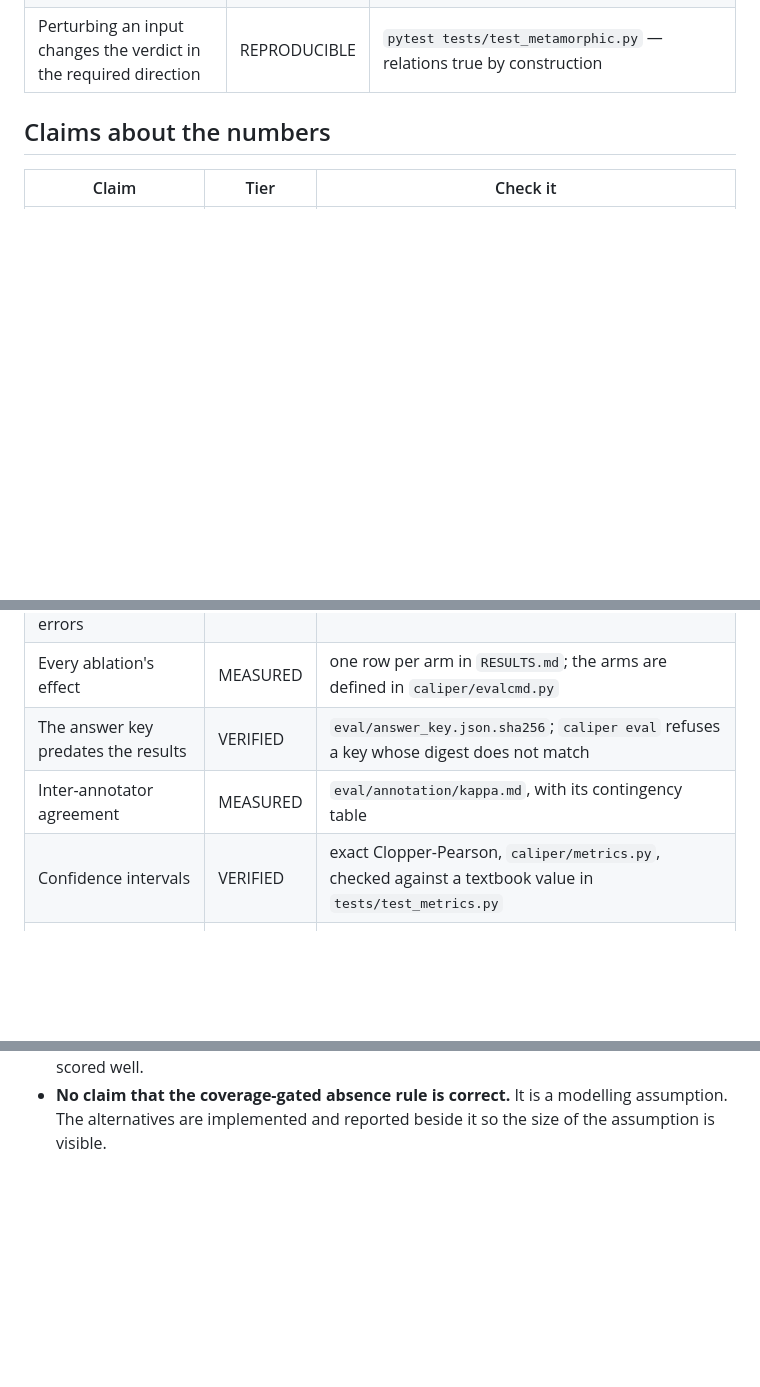
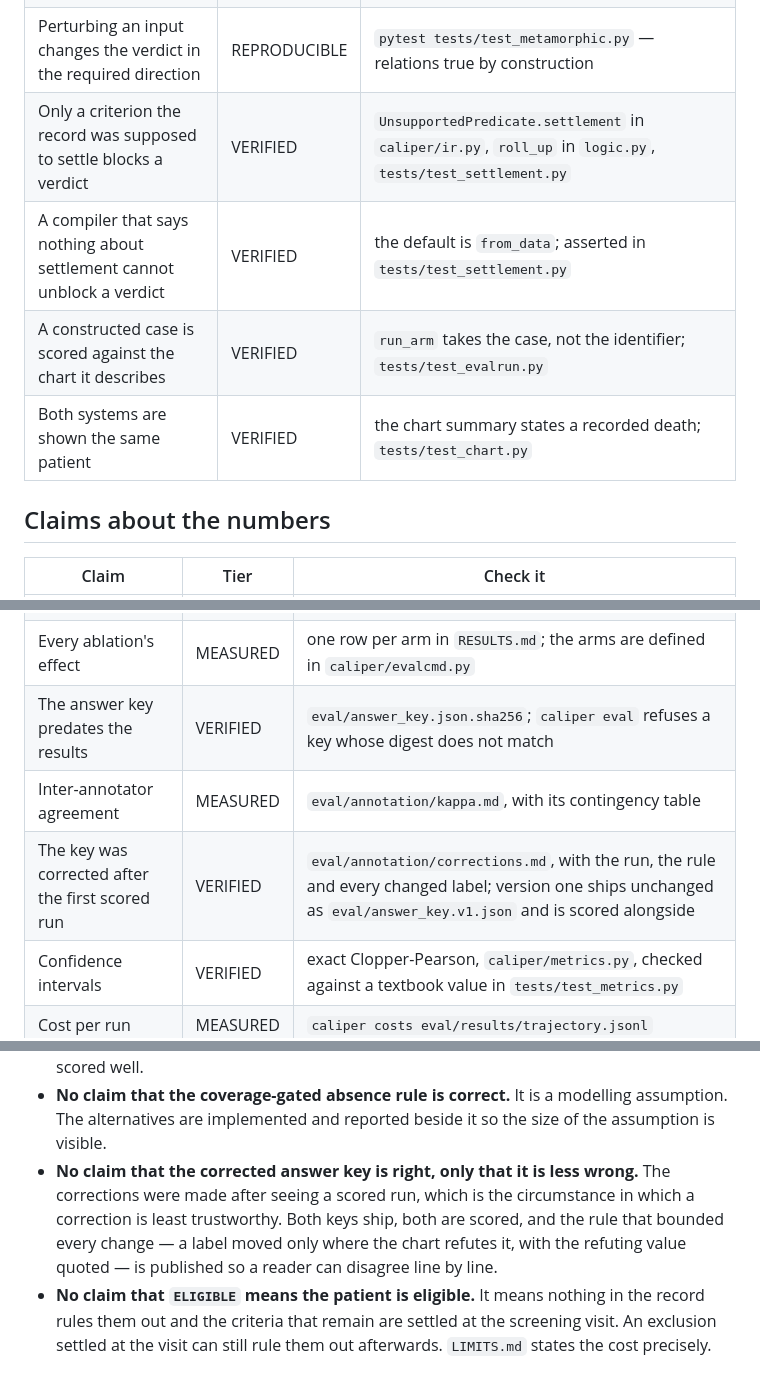
Before and after one commit to RaYYeR220/caliper, a Markdown page: EVIDENCE.md, 3 parts joined by grey strips. Drawn GitHub-style; blank space fills up the shorter version.

Commit message:
Tag the new claims, and say what the frozen digest does not prove

```diff
--- a/EVIDENCE.md
+++ b/EVIDENCE.md
@@ -33,6 +33,10 @@ Tiers:
 | A patient recorded as deceased before screening is never eligible | VERIFIED | `screen` in `caliper/screen.py`, `tests/test_screen.py` |
 | Every unresolved criterion carries what would resolve it | VERIFIED | `ResolutionHint`, asserted for every predicate type in `tests/test_evaluate.py` |
 | Perturbing an input changes the verdict in the required direction | REPRODUCIBLE | `pytest tests/test_metamorphic.py` — relations true by construction |
+| Only a criterion the record was supposed to settle blocks a verdict | VERIFIED | `UnsupportedPredicate.settlement` in `caliper/ir.py`, `roll_up` in `logic.py`, `tests/test_settlement.py` |
+| A compiler that says nothing about settlement cannot unblock a verdict | VERIFIED | the default is `from_data`; asserted in `tests/test_settlement.py` |
+| A constructed case is scored against the chart it describes | VERIFIED | `run_arm` takes the case, not the identifier; `tests/test_evalrun.py` |
+| Both systems are shown the same patient | VERIFIED | the chart summary states a recorded death; `tests/test_chart.py` |
 
 ## Claims about the numbers
 
@@ -43,6 +47,7 @@ Tiers:
 | Every ablation's effect | MEASURED | one row per arm in `RESULTS.md`; the arms are defined in `caliper/evalcmd.py` |
 | The answer key predates the results | VERIFIED | `eval/answer_key.json.sha256`; `caliper eval` refuses a key whose digest does not match |
 | Inter-annotator agreement | MEASURED | `eval/annotation/kappa.md`, with its contingency table |
+| The key was corrected after the first scored run | VERIFIED | `eval/annotation/corrections.md`, with the run, the rule and every changed label; version one ships unchanged as `eval/answer_key.v1.json` and is scored alongside |
 | Confidence intervals | VERIFIED | exact Clopper-Pearson, `caliper/metrics.py`, checked against a textbook value in `tests/test_metrics.py` |
 | Cost per run | MEASURED | `caliper costs eval/results/trajectory.jsonl` |
 
@@ -95,3 +100,11 @@ Written out because a claims list is only as useful as the things it excludes.
   not cover. The oncology trial is included to show a limit honestly, not to be scored well.
 - **No claim that the coverage-gated absence rule is correct.** It is a modelling assumption. The
   alternatives are implemented and reported beside it so the size of the assumption is visible.
+- **No claim that the corrected answer key is right, only that it is less wrong.** The corrections
+  were made after seeing a scored run, which is the circumstance in which a correction is least
+  trustworthy. Both keys ship, both are scored, and the rule that bounded every change — a label
+  moved only where the chart refutes it, with the refuting value quoted — is published so a reader
+  can disagree line by line.
+- **No claim that `ELIGIBLE` means the patient is eligible.** It means nothing in the record rules
+  them out and the criteria that remain are settled at the screening visit. An exclusion settled at
+  the visit can still rule them out afterwards. `LIMITS.md` states the cost precisely.
```
Also changed, not shown: LIMITS.md (+11 -2 lines).
